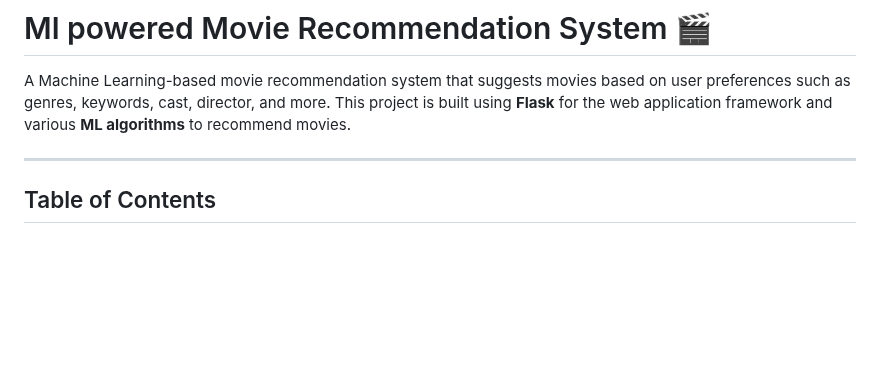
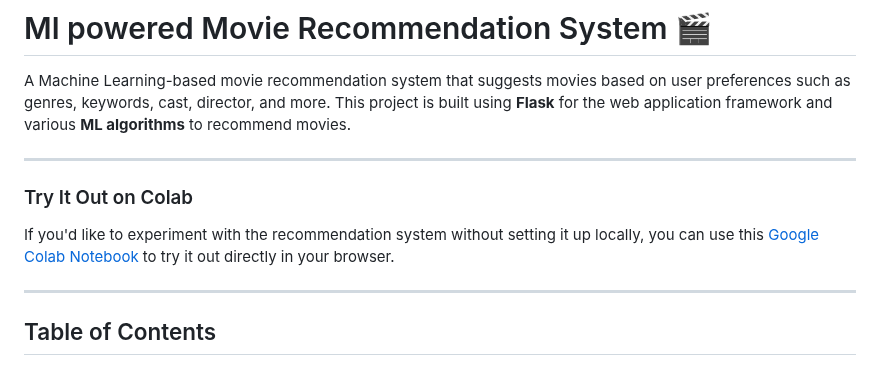
Before and after one commit to Sandeep-Devleloper/Movie-Recommendation-System, a Markdown page: Readme.md, the part around the change. Rendered like a GitHub page; blank space fills up the shorter version.

```diff
--- a/Readme.md
+++ b/Readme.md
@@ -1,6 +1,12 @@
 # Ml powered Movie Recommendation System 🎬
 
 A Machine Learning-based movie recommendation system that suggests movies based on user preferences such as genres, keywords, cast, director, and more. This project is built using **Flask** for the web application framework and various **ML algorithms** to recommend movies.
+
+---
+
+### Try It Out on Colab
+
+If you'd like to experiment with the recommendation system without setting it up locally, you can use this [Google Colab Notebook]([https://colab.research.google.com/your-colab-link-here](https://colab.research.google.com/drive/1pG2efa89l1aoJYm6VPVV9-4FVWwuAmFk?usp=sharing)) to try it out directly in your browser.
 
 ---
 
```
